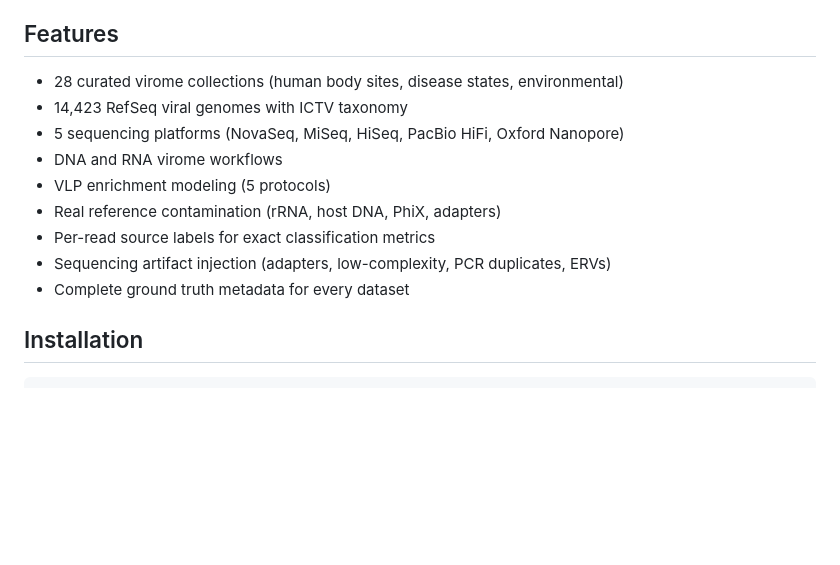
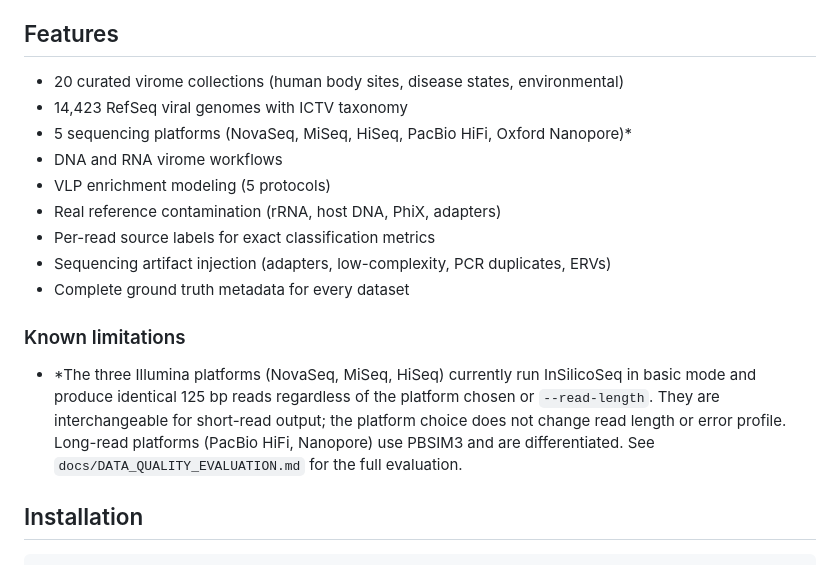
Before and after one commit to shandley/viroforge, a Markdown page: README.md, the part around the change. Rendered like a GitHub page; blank space fills up the shorter version.

```diff
--- a/README.md
+++ b/README.md
@@ -6,15 +6,24 @@ ViroForge creates realistic FASTQ sequencing data from curated viral genome coll
 
 ## Features
 
-- 28 curated virome collections (human body sites, disease states, environmental)
+- 20 curated virome collections (human body sites, disease states, environmental)
 - 14,423 RefSeq viral genomes with ICTV taxonomy
-- 5 sequencing platforms (NovaSeq, MiSeq, HiSeq, PacBio HiFi, Oxford Nanopore)
+- 5 sequencing platforms (NovaSeq, MiSeq, HiSeq, PacBio HiFi, Oxford Nanopore)*
 - DNA and RNA virome workflows
 - VLP enrichment modeling (5 protocols)
 - Real reference contamination (rRNA, host DNA, PhiX, adapters)
 - Per-read source labels for exact classification metrics
 - Sequencing artifact injection (adapters, low-complexity, PCR duplicates, ERVs)
 - Complete ground truth metadata for every dataset
+
+### Known limitations
+
+- *The three Illumina platforms (NovaSeq, MiSeq, HiSeq) currently run InSilicoSeq
+  in basic mode and produce identical 125 bp reads regardless of the platform
+  chosen or `--read-length`. They are interchangeable for short-read output; the
+  platform choice does not change read length or error profile. Long-read
+  platforms (PacBio HiFi, Nanopore) use PBSIM3 and are differentiated. See
+  `docs/DATA_QUALITY_EVALUATION.md` for the full evaluation.
 
 ## Installation
 
```
Also changed, not shown: docs/DATA_QUALITY_EVALUATION.md (+13 -1 lines).
